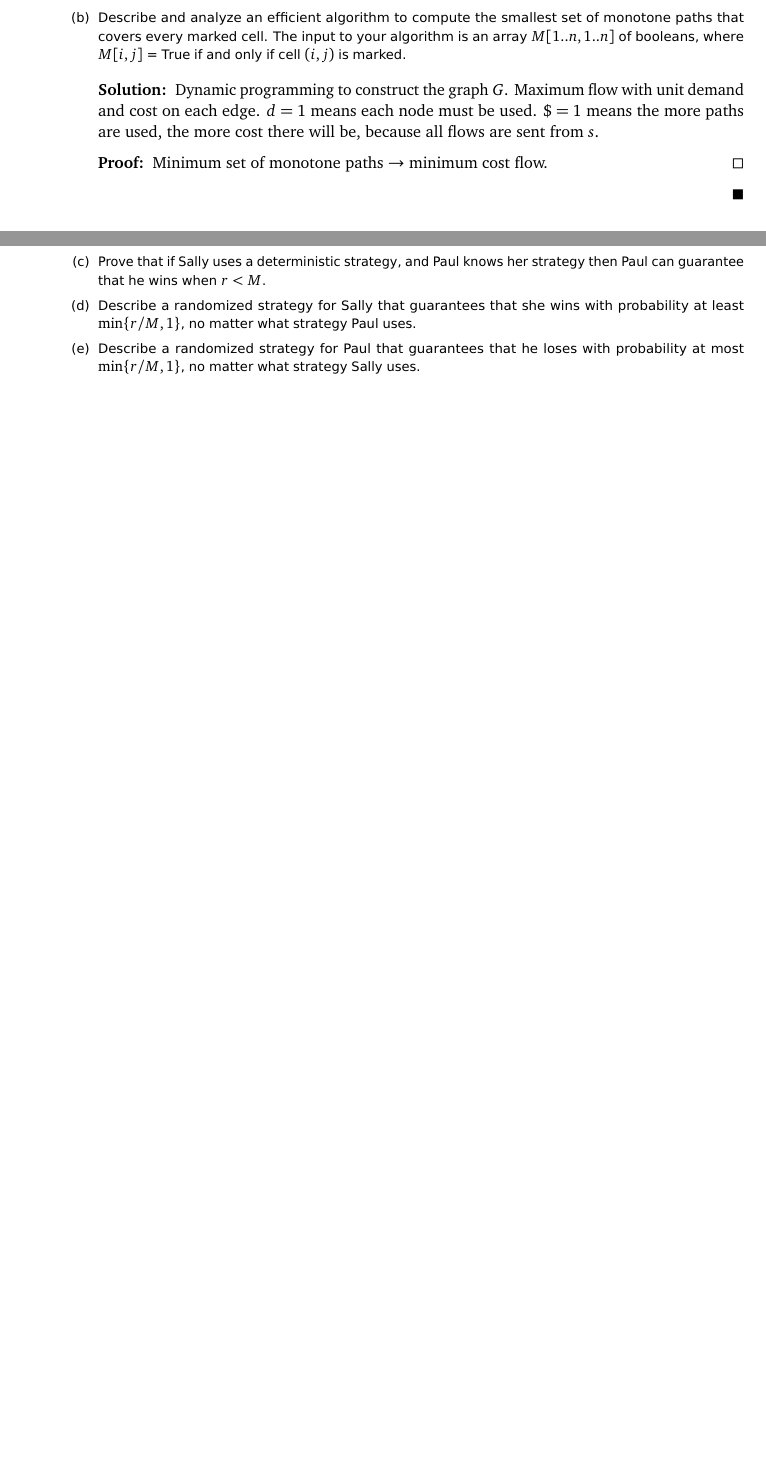
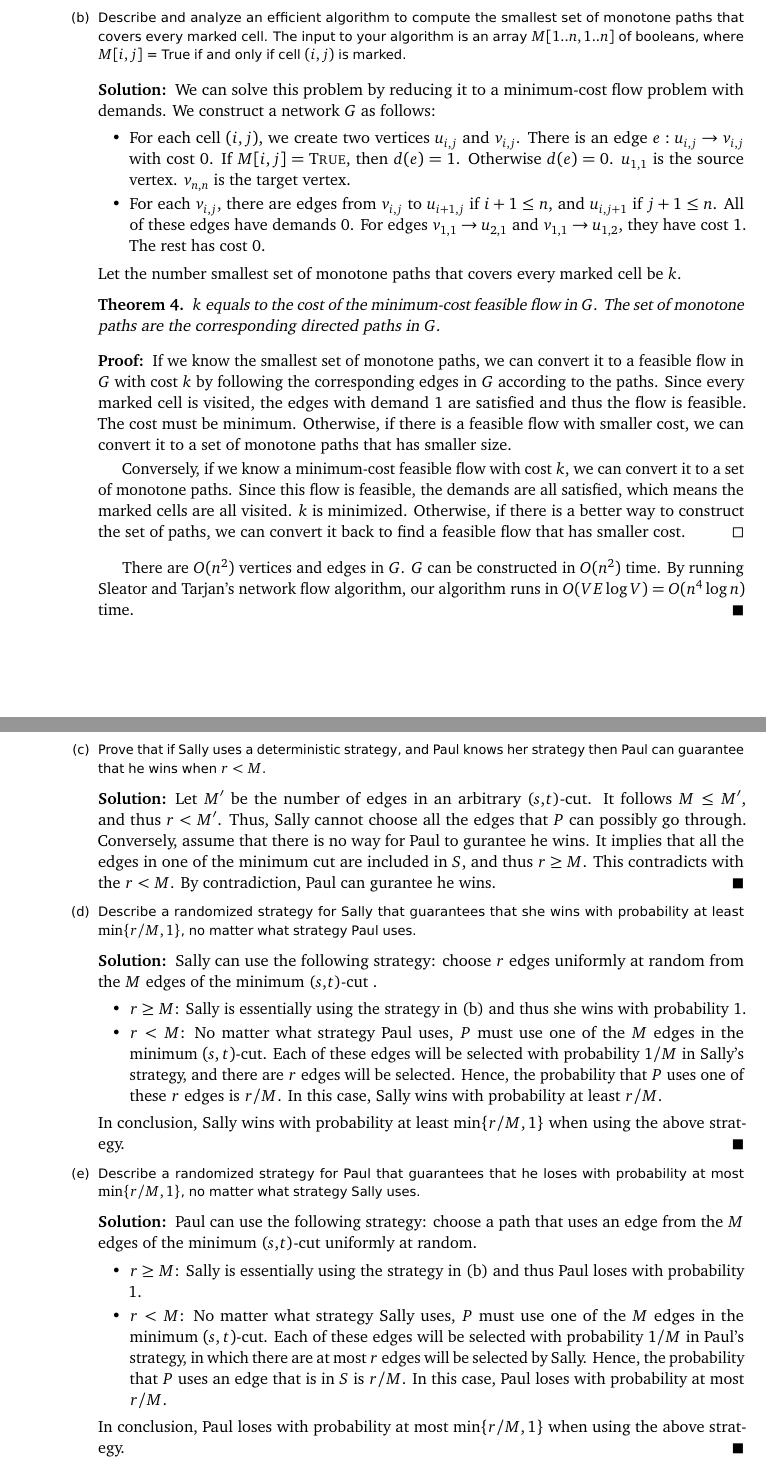
Before and after one commit to iveney/cs573, a LaTeX problem sheet (hw5/hw5sol.tex): two parts of pages 4 and 5 of 5, joined at a grey line, cut so that both start at the same text, the shorter picture padded with empty space. Compiled offline with pdfLaTeX.

Commit message:
Finish writing hw5

```diff
--- a/hw5/hw5sol.tex
+++ b/hw5/hw5sol.tex
@@ -281,14 +289,49 @@ array $M[1..n,1..n]$ of booleans, where $M[i, j]$ = True if and only if cell
 $(i, j)$ is marked.
 
 \begin{solution}
-  Dynamic programming to construct the graph $G$.
-  Maximum flow with unit demand and cost on each edge.
-  $d=1$ means each node must be used.
-  $\$=1$ means the more paths are used, the more cost there will be,
-  because all flows are sent from $s$.
+  We can solve this problem by reducing it to a minimum-cost flow problem with
+  demands.
+  We construct a network $G$ as follows:
+  \begin{itemize}
+    \item For each cell $(i,j)$, we create two vertices $u_{i,j}$ and $v_{i,j}$.
+      There is an edge $e: u_{i,j} \rightarrow v_{i,j}$ with cost 0.  If
+      $M[i,j]=\mathsc{True}$, then $d(e)=1$. Otherwise $d(e)=0$.
+      $u_{1,1}$ is the source vertex. $v_{n,n}$ is the target vertex.
+    \item For each $v_{i,j}$, there are edges from $v_{i,j}$ to $u_{i+1,j}$ if
+      $i+1 \leq n$, and $u_{i,j+1}$ if $j+1 \leq n$.
+      All of these edges have demands 0.
+      For edges $v_{1,1} \rightarrow u_{2,1}$ and $v_{1,1} \rightarrow u_{1,2}$,
+      they have cost 1. The rest has cost 0.
+  \end{itemize}
+  Let the number smallest set of monotone paths that covers every marked cell
+  be $k$.
+  \begin{theorem}
+    $k$ equals to the cost of the minimum-cost feasible flow in $G$.
+    The set of monotone paths are the corresponding directed paths in $G$.
+  \end{theorem}
   \begin{proof}
-    Minimum set of monotone paths $\rightarrow$ minimum cost flow.
+    If we know the smallest set of monotone paths, we can convert it
+    to a feasible flow in $G$ with cost $k$ by following the corresponding
+    edges in $G$ according to the paths.
+    Since every marked cell is visited, the edges with demand 1
+    are satisfied and thus the flow is feasible.
+    The cost must be minimum. Otherwise, if there is a feasible flow with
+    smaller cost, we can convert it to a set of monotone paths that has
+    smaller size.
+
+    Conversely, if we know a minimum-cost feasible flow with cost $k$, we
+    can convert it to a set of monotone paths.
+    Since this flow is feasible, the demands are all satisfied, which
+    means the marked cells are all visited.
+    $k$ is minimized. Otherwise, if there is a better way to construct
+    the set of paths, we can convert it back to find a feasible flow
+    that has smaller cost.
   \end{proof}
+
+  There are $O(n^2)$ vertices and edges in $G$. $G$ can be constructed
+  in $O(n^2)$ time.
+  By running Sleator and Tarjan's network flow algorithm,
+  our algorithm runs in $O(VE\log V)=O(n^4 \log n)$ time.
 \end{solution}
 
 \end{enumerate}
@@ -308,12 +365,57 @@ $(i, j)$ is marked.
   \item
     Prove that if Sally uses a deterministic strategy, and Paul knows her
     strategy then Paul can guarantee that he wins when $r < M$.
+    \begin{solution}
+      Let $M'$ be the number of edges in an arbitrary ($s$,$t$)-cut.
+      It follows $M \leq M'$, and thus $r < M'$.
+      Thus, Sally cannot choose all the edges that $P$ can possibly go through.
+      Conversely, assume that there is no way for Paul to gurantee he wins.
+      It implies that all the edges in one of the minimum cut are included in
+      $S$, and thus $r \geq M$. This contradicts with the $r < M$.
+      By contradiction, Paul can gurantee he wins.
+    \end{solution}
+
   \item
     Describe a randomized strategy for Sally that guarantees that she wins with
     probability at least $\min\{r/M,1\}$, no matter what strategy Paul uses.
+    \begin{solution}
+      Sally can use the following strategy: choose $r$ edges uniformly at
+      random from the $M$ edges of the minimum ($s$,$t$)-cut .
+	\begin{itemize}
+	  \item $r \geq M$: Sally is essentially using the strategy in (b)
+	    and thus she wins with probability 1.
+	  \item $r < M$: No matter what strategy Paul uses, $P$ must
+	    use one of the $M$ edges in the minimum $(s,t)$-cut.
+	    Each of these edges will be selected with probability $1/M$
+	    in Sally's strategy, and there are $r$ edges will be selected.
+	    Hence, the probability that $P$ uses one of these $r$ edges
+	    is $r/M$. In this case, Sally wins with probability at least $r/M$.
+	\end{itemize}
+	In conclusion, Sally wins with probability at least $\min\{r/M,1\}$
+	when using the above strategy.
+    \end{solution}
   \item
     Describe a randomized strategy for Paul that guarantees that he loses with
     probability at most $\min\{r/M,1\}$, no matter what strategy Sally uses.
+    \begin{solution}
+      Paul can use the following strategy: choose a path that uses an edge
+      from the $M$ edges of the minimum ($s$,$t$)-cut uniformly at random.
+	\begin{itemize}
+	  \item $r \geq M$: Sally is essentially using the strategy in (b)
+	    and thus Paul loses with probability 1.
+	  \item $r < M$: No matter what strategy Sally uses, $P$ must
+	    use one of the $M$ edges in the minimum $(s,t)$-cut.
+	    Each of these edges will be selected with probability $1/M$
+	    in Paul's strategy, in which there are at most $r$ edges
+	    will be selected by Sally.
+	    Hence, the probability that $P$ uses an edge that is in $S$
+	    is $r/M$.
+	    In this case, Paul loses with probability at most $r/M$.
+	\end{itemize}
+	In conclusion, Paul loses with probability at most $\min\{r/M,1\}$
+	when using the above strategy.
+    \end{solution}
+
 
 \end{enumerate}
 
```
Also changed, not shown: hw5/hw5sol.pdf, hw5/hw5sol.tex (46 more changed lines).
